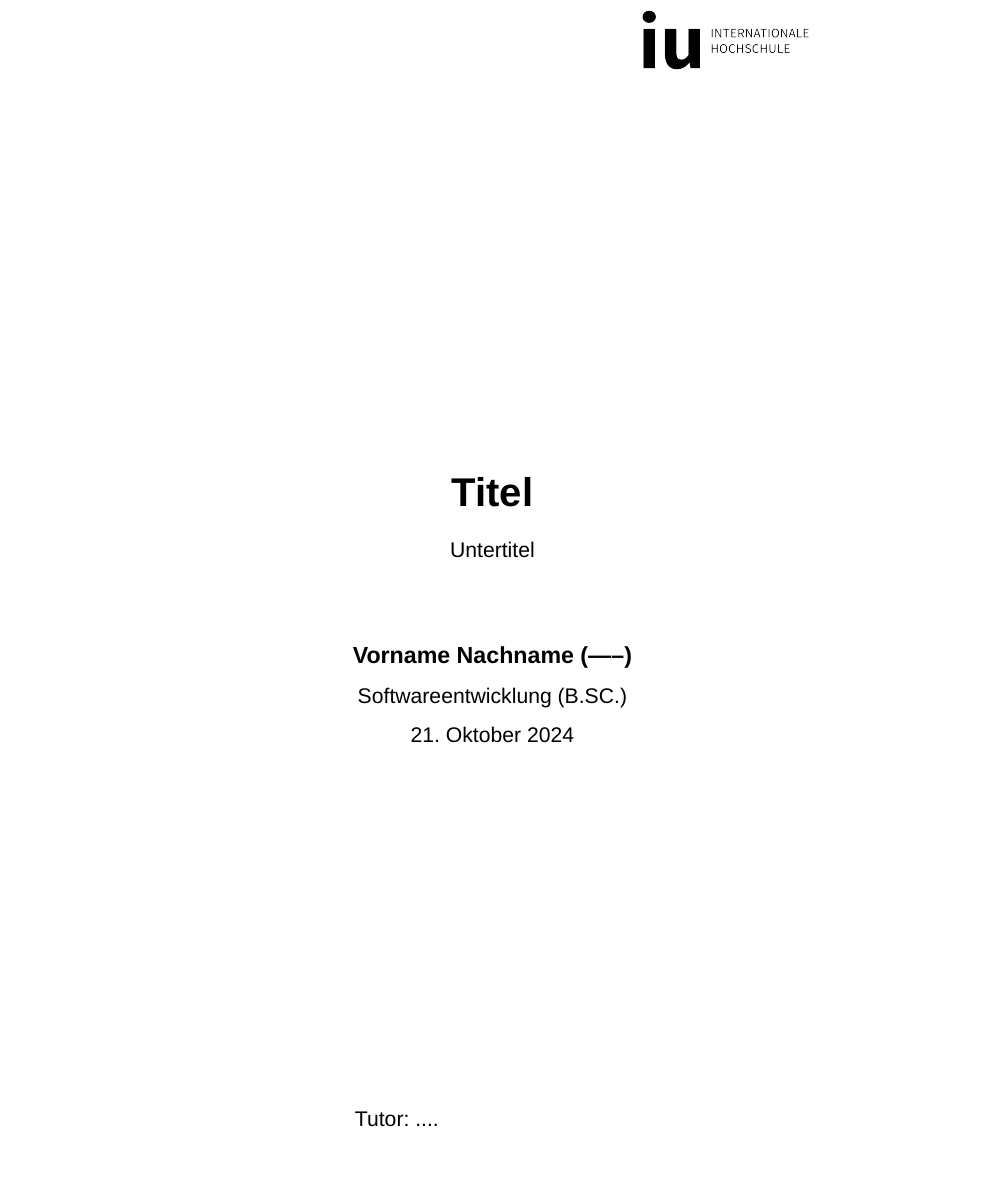
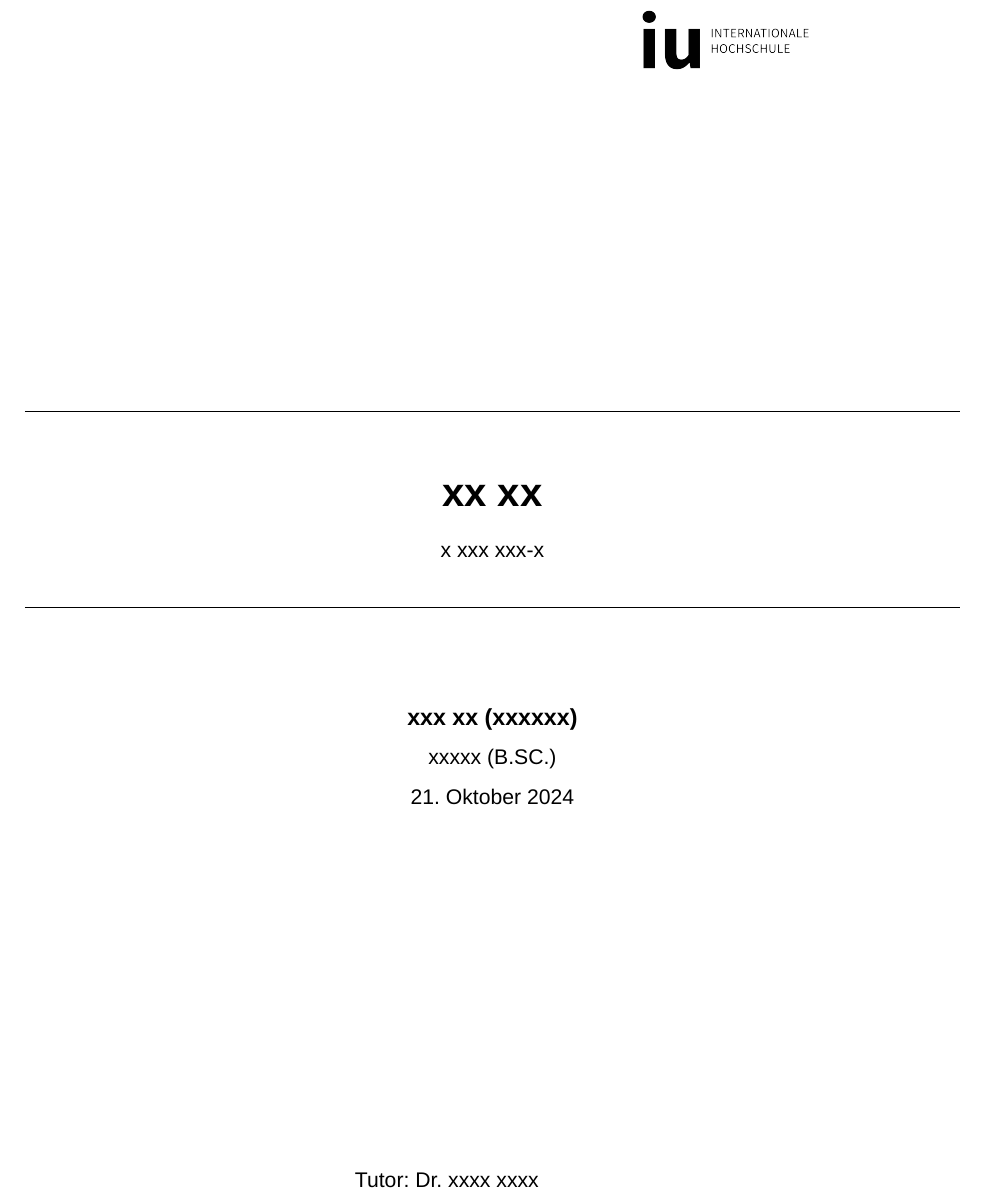
Before and after one commit to Delis267/LaTeX-Template-IU-InternationaleHochschule, a LaTeX document (main.tex, which reads resources/cover.tex): part of page 1 of 4, cut at the place of the change, the shorter picture padded with empty space. Compiled offline with XeLaTeX; a missing font is replaced by an installed copy or a similar font.

Commit message:
chore: coverpage update

```diff
--- a/resources/cover.tex
+++ b/resources/cover.tex
@@ -9,23 +9,25 @@
 
 \vspace{-39pt}\hspace*{300pt}\includegraphics[width=.21\paperwidth]{resources/IU_Logo.png}
 
-
 \begin{center}
 \hbox{}
 \vfill
 {\usesf}
-{\huge\bfseries Titel \par}
-Untertitel\\[2mm]
+
+\HRule \\[0.4cm]
+{\huge\bfseries xx xx \par}
+x xxx xxx-x\\[2mm]
+\HRule \\[0.4cm]
 \vskip 1cm
 
 
-{\large\bfseries Vorname Nachname (-----)\\}
+{\large\bfseries xxx xx (xxxxxx)\\}
 
-Softwareentwicklung (B.SC.) \\
+xxxxx (B.SC.) \\
 \today % TODO: Check Datum
 \vskip 6cm
 \begin{tabular}{p{5cm}l}
-Tutor: .... \\
+Tutor: Dr. xxxx xxxx \\
 \end{tabular}
 \vfill
 \end{center}
```
Also changed, not shown: resources/cover.tex (2 more changed lines).
